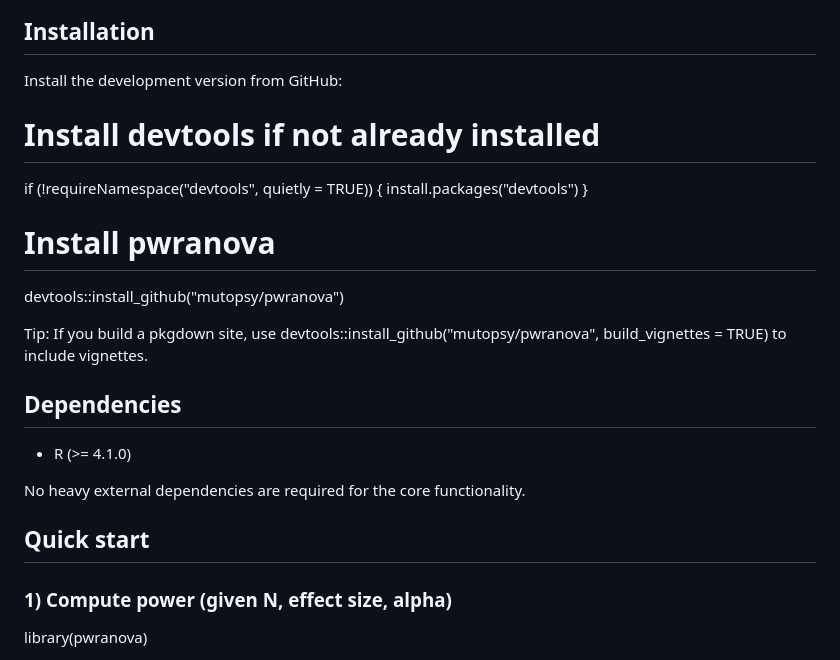
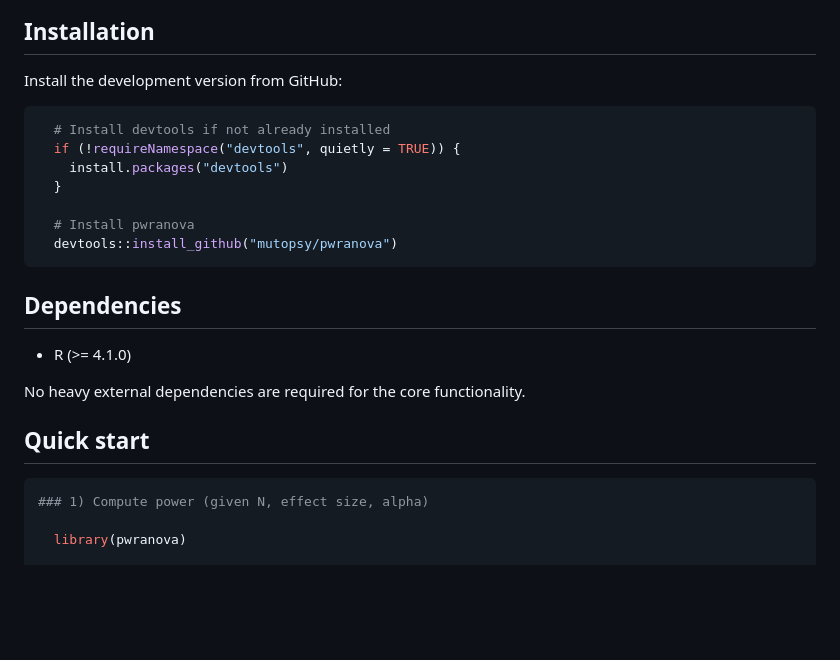
Before and after one commit to mutopsy/pwranova, a Markdown page: README.md, the part around one of its changes. Drawn GitHub-style; blank space fills up the shorter version.

Commit message:
Update README.md
0.0.0.9000

````diff
--- a/README.md
+++ b/README.md
@@ -16,6 +16,7 @@ psychology and related fields.
 
 Install the development version from GitHub:
 
+```r
   # Install devtools if not already installed
   if (!requireNamespace("devtools", quietly = TRUE)) {
     install.packages("devtools")
@@ -23,10 +24,7 @@ Install the development version from GitHub:
 
   # Install pwranova
   devtools::install_github("mutopsy/pwranova")
-
-Tip: If you build a pkgdown site, use
-  devtools::install_github("mutopsy/pwranova", build_vignettes = TRUE)
-to include vignettes.
+```
 
 ## Dependencies
 
@@ -36,6 +34,7 @@ No heavy external dependencies are required for the core functionality.
 
 ## Quick start
 
+```r
 ### 1) Compute power (given N, effect size, alpha)
 
   library(pwranova)
````
Also changed, not shown: other parts of README.md (+1 -0 lines).
